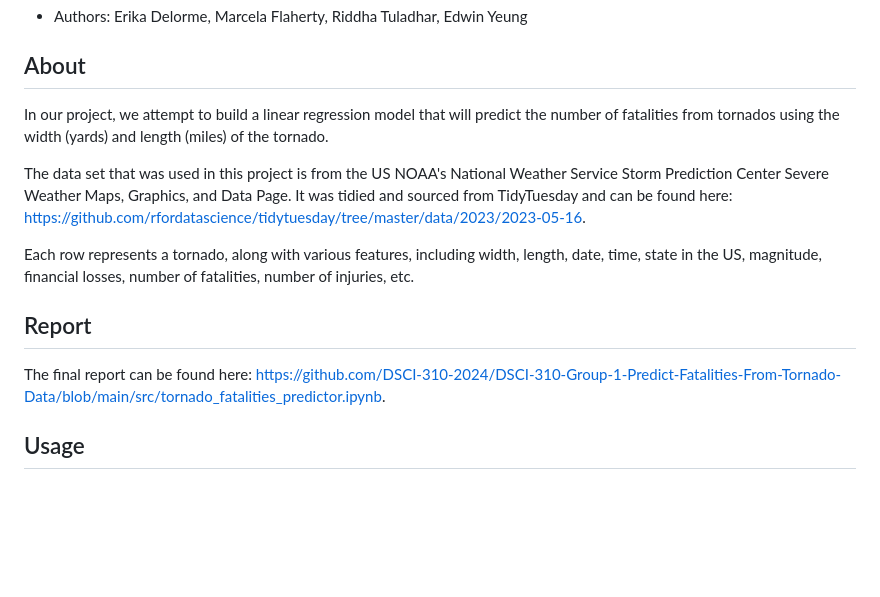
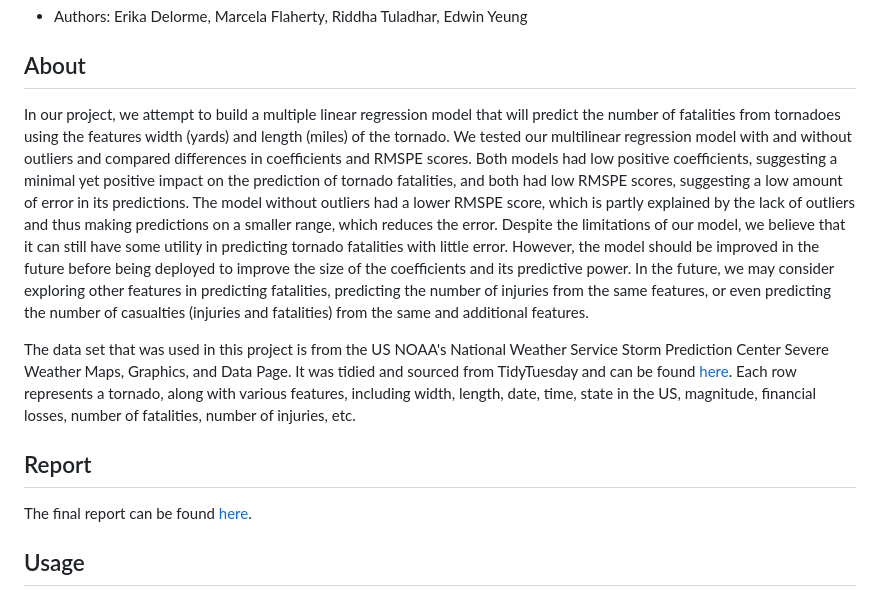
Before and after one commit to DSCI-310-2024/DSCI-310-Group-1-Predict-Casualties-From-Tornado-Data, a Markdown page: README.md, the part around the change. Drawn GitHub-style; blank space fills up the shorter version.

Commit message:
Update README.md
updated 'about' and 'report' section

```diff
--- a/README.md
+++ b/README.md
@@ -6,15 +6,13 @@
 
 ## About
 
-In our project, we attempt to build a linear regression model that will predict the number of fatalities from tornados using the width (yards) and length (miles) of the tornado.
+In our project, we attempt to build a multiple linear regression model that will predict the number of fatalities from tornadoes using the features width (yards) and length (miles) of the tornado. We tested our multilinear regression model with and without outliers and compared differences in coefficients and RMSPE scores. Both models had low positive coefficients, suggesting a minimal yet positive impact on the prediction of tornado fatalities, and both had low RMSPE scores, suggesting a low amount of error in its predictions. The model without outliers had a lower RMSPE score, which is partly explained by the lack of outliers and thus making predictions on a smaller range, which reduces the error. Despite the limitations of our model, we believe that it can still have some utility in predicting tornado fatalities with little error. However, the model should be improved in the future before being deployed to improve the size of the coefficients and its predictive power. In the future, we may consider exploring other features in predicting fatalities, predicting the number of injuries from the same features, or even predicting the number of casualties (injuries and fatalities) from the same and additional features.
 
-The data set that was used in this project is from the US NOAA's National Weather Service Storm Prediction Center Severe Weather Maps, Graphics, and Data Page. It was tidied and sourced from TidyTuesday and can be found here: https://github.com/rfordatascience/tidytuesday/tree/master/data/2023/2023-05-16.
-
-Each row represents a tornado, along with various features, including width, length, date, time, state in the US, magnitude, financial losses, number of fatalities, number of injuries, etc.
+The data set that was used in this project is from the US NOAA's National Weather Service Storm Prediction Center Severe Weather Maps, Graphics, and Data Page. It was tidied and sourced from TidyTuesday and can be found [here](https://github.com/rfordatascience/tidytuesday/tree/master/data/2023/2023-05-16). Each row represents a tornado, along with various features, including width, length, date, time, state in the US, magnitude, financial losses, number of fatalities, number of injuries, etc.
 
 ## Report
 
-The final report can be found here: https://github.com/DSCI-310-2024/DSCI-310-Group-1-Predict-Fatalities-From-Tornado-Data/blob/main/src/tornado_fatalities_predictor.ipynb.
+The final report can be found [here](https://github.com/DSCI-310-2024/DSCI-310-Group-1-Predict-Fatalities-From-Tornado-Data/blob/main/src/tornado_fatalities_predictor.ipynb).
 
 ## Usage
 Clone this Github repository to your local machine. Whenever you want to run the data analysis, ensure your machine's current working directory is at the root of this repository.
```
